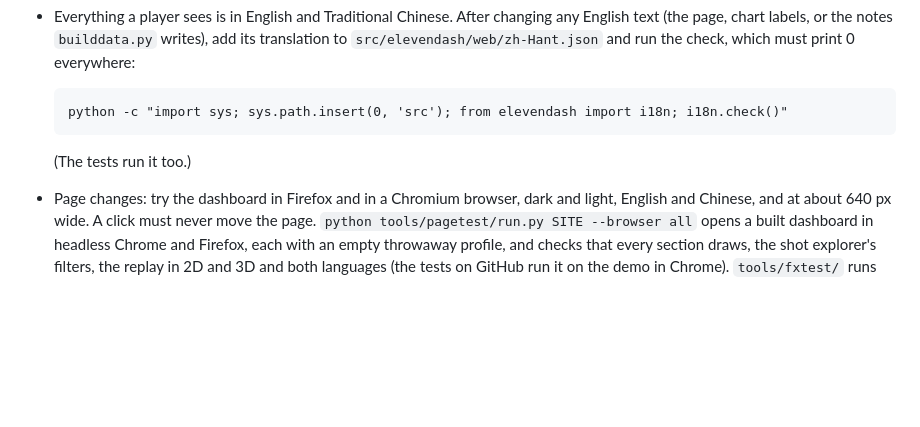
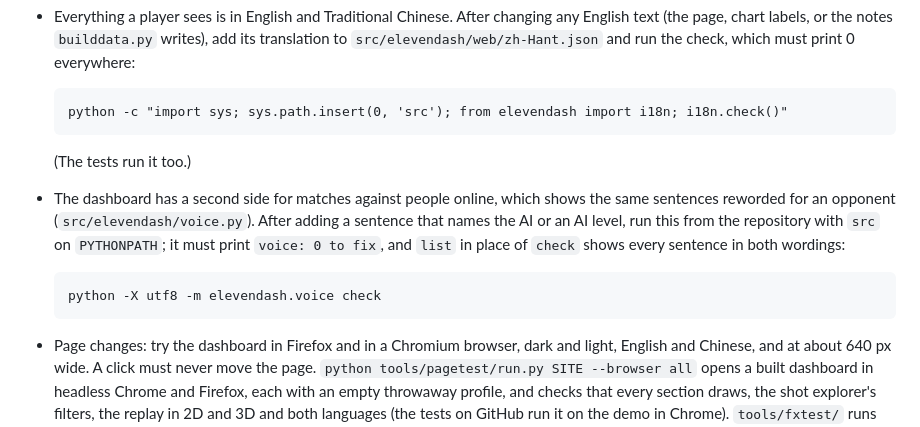
Before and after one commit to glki6/elevendash, a Markdown page: CONTRIBUTING.md, the part around the change. Rendered like a GitHub page; blank space fills up the shorter version.

````diff
--- a/CONTRIBUTING.md
+++ b/CONTRIBUTING.md
@@ -45,6 +45,14 @@ It reads the files to be committed and every file version in the commits being p
   ```
 
   (The tests run it too.)
+- The dashboard has a second side for matches against people online, which shows the same sentences reworded for an
+  opponent (`src/elevendash/voice.py`). After adding a sentence that names the AI or an AI level, run this from the
+  repository with `src` on `PYTHONPATH`; it must print `voice: 0 to fix`, and `list` in place of `check` shows every
+  sentence in both wordings:
+
+  ```
+  python -X utf8 -m elevendash.voice check
+  ```
 - Page changes: try the dashboard in Firefox and in a Chromium browser, dark and light, English and Chinese, and at
   about 640 px wide. A click must never move the page. `python tools/pagetest/run.py SITE --browser all` opens a built
   dashboard in headless Chrome and Firefox, each with an empty throwaway profile, and checks that every section draws,
````
Also changed, not shown: README.md (+24 -9 lines), pages/img/online.png (added), pages/img/overview.png, 16 other files.
